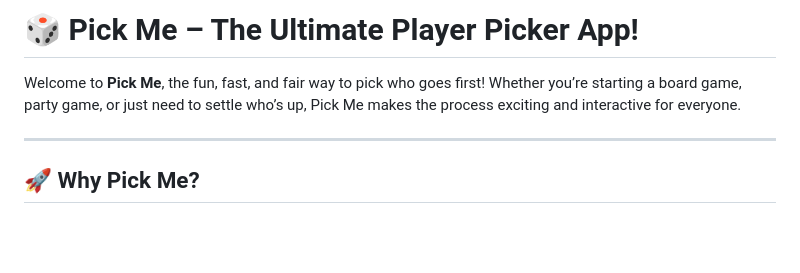
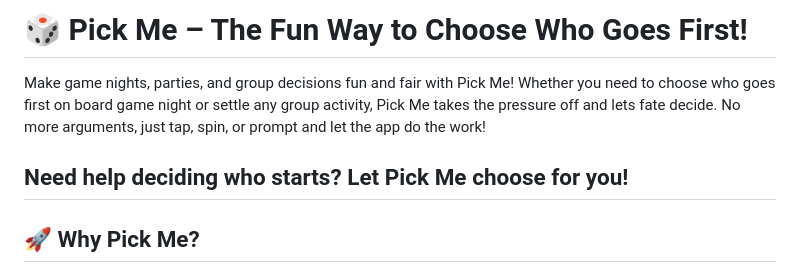
Before and after one commit to patrickbeekman/PickMeGames, a Markdown page: README.md, the part around the change. GitHub-like rendering; blank space fills up the shorter version.

```diff
--- a/README.md
+++ b/README.md
@@ -1,7 +1,8 @@
-# 🎲 Pick Me – The Ultimate Player Picker App!
+# 🎲 Pick Me – The Fun Way to Choose Who Goes First!
 
-Welcome to **Pick Me**, the fun, fast, and fair way to pick who goes first! Whether you’re starting a board game, party game, or just need to settle who’s up, Pick Me makes the process exciting and interactive for everyone.
+Make game nights, parties, and group decisions fun and fair with Pick Me! Whether you need to choose who goes first on board game night or settle any group activity, Pick Me takes the pressure off and lets fate decide. No more arguments, just tap, spin, or prompt and let the app do the work!
 
+Need help deciding who starts? Let Pick Me choose for you!
 ---
 
 ## 🚀 Why Pick Me?
```
